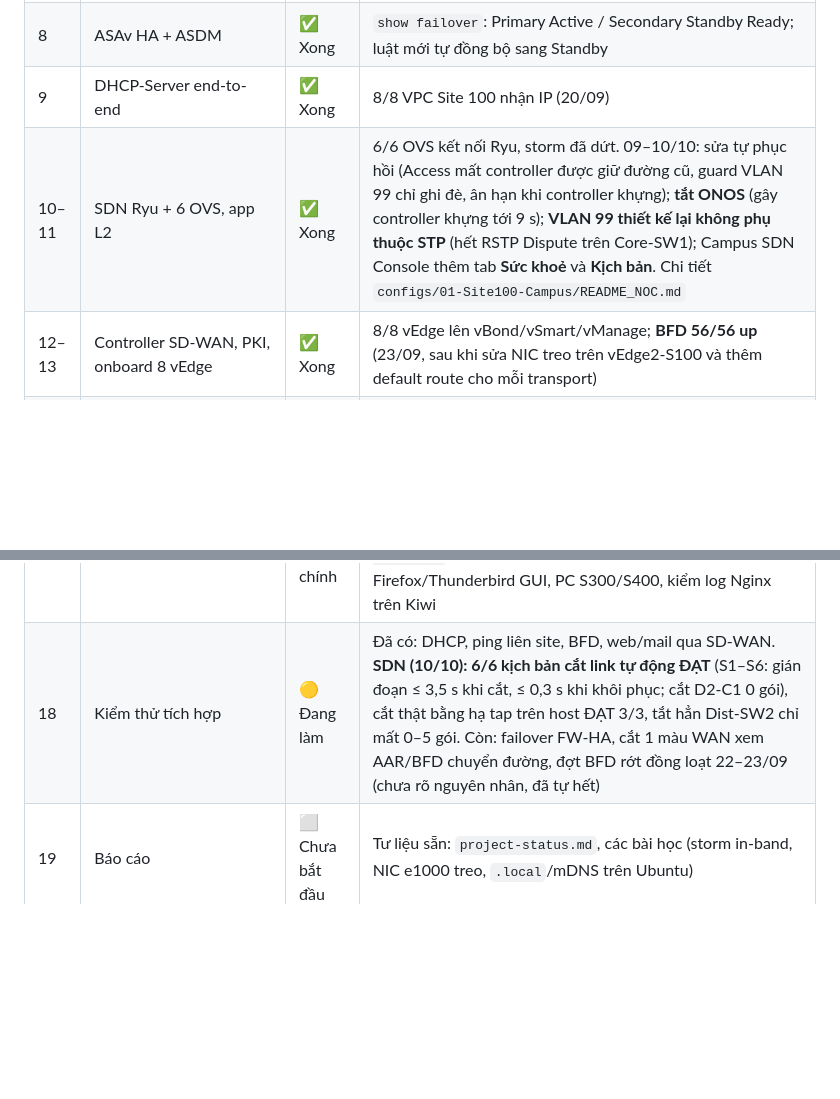
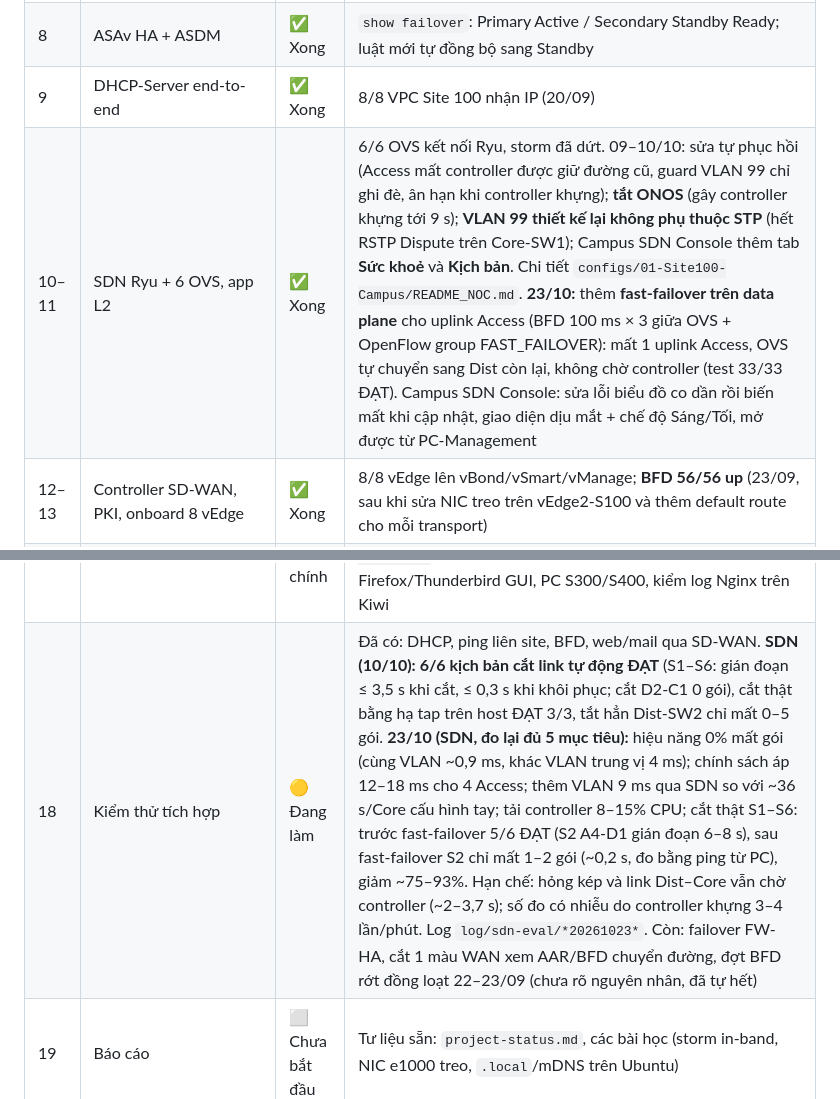
Before and after one commit to nhanhuutran007/Campus_Network_SDN_SD-WAN, a Markdown page: docs/tien-do/BangTheoDoiTienDo.md, 2 parts joined by grey strips. Drawn GitHub-style; blank space fills up the shorter version.

Commit message:
Cap nhat tien do 23/10: SDN fast-failover, Console, ket qua do 5 muc tieu

```diff
--- a/docs/tien-do/BangTheoDoiTienDo.md
+++ b/docs/tien-do/BangTheoDoiTienDo.md
@@ -37,13 +37,13 @@
 | 7 | Core/Dist/Access, VRRP, OSPF | ✅ Xong | OSPF FW↔Core đủ route 10.1.x (kiểm `show route` trên FW 23/09) |
 | 8 | ASAv HA + ASDM | ✅ Xong | `show failover`: Primary Active / Secondary Standby Ready; luật mới tự đồng bộ sang Standby |
 | 9 | DHCP-Server end-to-end | ✅ Xong | 8/8 VPC Site 100 nhận IP (20/09) |
-| 10–11 | SDN Ryu + 6 OVS, app L2 | ✅ Xong | 6/6 OVS kết nối Ryu, storm đã dứt. 09–10/10: sửa tự phục hồi (Access mất controller được giữ đường cũ, guard VLAN 99 chỉ ghi đè, ân hạn khi controller khựng); **tắt ONOS** (gây controller khựng tới 9 s); **VLAN 99 thiết kế lại không phụ thuộc STP** (hết RSTP Dispute trên Core-SW1); Campus SDN Console thêm tab **Sức khoẻ** và **Kịch bản**. Chi tiết `configs/01-Site100-Campus/README_NOC.md` |
+| 10–11 | SDN Ryu + 6 OVS, app L2 | ✅ Xong | 6/6 OVS kết nối Ryu, storm đã dứt. 09–10/10: sửa tự phục hồi (Access mất controller được giữ đường cũ, guard VLAN 99 chỉ ghi đè, ân hạn khi controller khựng); **tắt ONOS** (gây controller khựng tới 9 s); **VLAN 99 thiết kế lại không phụ thuộc STP** (hết RSTP Dispute trên Core-SW1); Campus SDN Console thêm tab **Sức khoẻ** và **Kịch bản**. Chi tiết `configs/01-Site100-Campus/README_NOC.md`. **23/10:** thêm **fast-failover trên data plane** cho uplink Access (BFD 100 ms × 3 giữa OVS + OpenFlow group FAST_FAILOVER): mất 1 uplink Access, OVS tự chuyển sang Dist còn lại, không chờ controller (test 33/33 ĐẠT). Campus SDN Console: sửa lỗi biểu đồ co dần rồi biến mất khi cập nhật, giao diện dịu mắt + chế độ Sáng/Tối, mở được từ PC-Management |
 | 12–13 | Controller SD-WAN, PKI, onboard 8 vEdge | ✅ Xong | 8/8 vEdge lên vBond/vSmart/vManage; **BFD 56/56 up** (23/09, sau khi sửa NIC treo trên vEdge2-S100 và thêm default route cho mỗi transport) |
 | 14 | Định tuyến liên site | ✅ Xong | Service VPN 1 trên 8 vEdge, OMP trao route 4 site; ping VPC↔VPC 4 site 12/12 hướng |
 | 14b | Policy SD-WAN | ✅ Xong | SLA class `SLA_REALTIME`/`SLA_BUSINESS`, AAR `AAR_LAN` (ICMP/voice → mpls, web DMZ → biz-internet, mail DMZ → mpls), data policy `DP_BRANCH` (chặn Telnet/SSH chi nhánh → Server Farm/DMZ), control policy ưu tiên vEdge1-S100 |
 | 15–16 | Chi nhánh 200/300/400 | ✅ Xong (còn nhỏ) | 6 vEdge chi nhánh trong fabric; Site 400 đã đổi dây sang `ge0/2`; ACL `SDWAN_IN` trên Brand-FW. Còn: VPC50 (S300) chưa có IP |
 | 17 | Dịch vụ Web/Mail/DNS/Syslog | ✅ Xong phần chính | Từ PC-YTe-S200 (10.2.70.103): DNS `mail`/`MX` đúng; HTTPS → server thấy IP thật (không NAT); gửi mail 587 + đọc IMAP thành công. FW Site 100 siết DMZ theo dịch vụ (`acl-dmz-sdwan.txt`), cổng lạ bị chặn + log. Còn: thử Firefox/Thunderbird GUI, PC S300/S400, kiểm log Nginx trên Kiwi |
-| 18 | Kiểm thử tích hợp | 🟡 Đang làm | Đã có: DHCP, ping liên site, BFD, web/mail qua SD-WAN. **SDN (10/10): 6/6 kịch bản cắt link tự động ĐẠT** (S1–S6: gián đoạn ≤ 3,5 s khi cắt, ≤ 0,3 s khi khôi phục; cắt D2-C1 0 gói), cắt thật bằng hạ tap trên host ĐẠT 3/3, tắt hẳn Dist-SW2 chỉ mất 0–5 gói. Còn: failover FW-HA, cắt 1 màu WAN xem AAR/BFD chuyển đường, đợt BFD rớt đồng loạt 22–23/09 (chưa rõ nguyên nhân, đã tự hết) |
+| 18 | Kiểm thử tích hợp | 🟡 Đang làm | Đã có: DHCP, ping liên site, BFD, web/mail qua SD-WAN. **SDN (10/10): 6/6 kịch bản cắt link tự động ĐẠT** (S1–S6: gián đoạn ≤ 3,5 s khi cắt, ≤ 0,3 s khi khôi phục; cắt D2-C1 0 gói), cắt thật bằng hạ tap trên host ĐẠT 3/3, tắt hẳn Dist-SW2 chỉ mất 0–5 gói. **23/10 (SDN, đo lại đủ 5 mục tiêu):** hiệu năng 0% mất gói (cùng VLAN ~0,9 ms, khác VLAN trung vị 4 ms); chính sách áp 12–18 ms cho 4 Access; thêm VLAN 9 ms qua SDN so với ~36 s/Core cấu hình tay; tải controller 8–15% CPU; cắt thật S1–S6: trước fast-failover 5/6 ĐẠT (S2 A4-D1 gián đoạn 6–8 s), sau fast-failover S2 chỉ mất 1–2 gói (~0,2 s, đo bằng ping từ PC), giảm ~75–93%. Hạn chế: hỏng kép và link Dist–Core vẫn chờ controller (~2–3,7 s); số đo có nhiễu do controller khựng 3–4 lần/phút. Log `log/sdn-eval/*20261023*`. Còn: failover FW-HA, cắt 1 màu WAN xem AAR/BFD chuyển đường, đợt BFD rớt đồng loạt 22–23/09 (chưa rõ nguyên nhân, đã tự hết) |
 | 19 | Báo cáo | ⬜ Chưa bắt đầu | Tư liệu sẵn: `project-status.md`, các bài học (storm in-band, NIC e1000 treo, `.local`/mDNS trên Ubuntu) |
 | 20 | Slide + demo | ⬜ Chưa bắt đầu | Kịch bản demo có thể dùng PC Linux mỗi site để minh hoạ web/mail qua SD-WAN |
 
```
Also changed, not shown: other parts of docs/tien-do/BangTheoDoiTienDo.md (+2 -2 lines), 1 other file.
